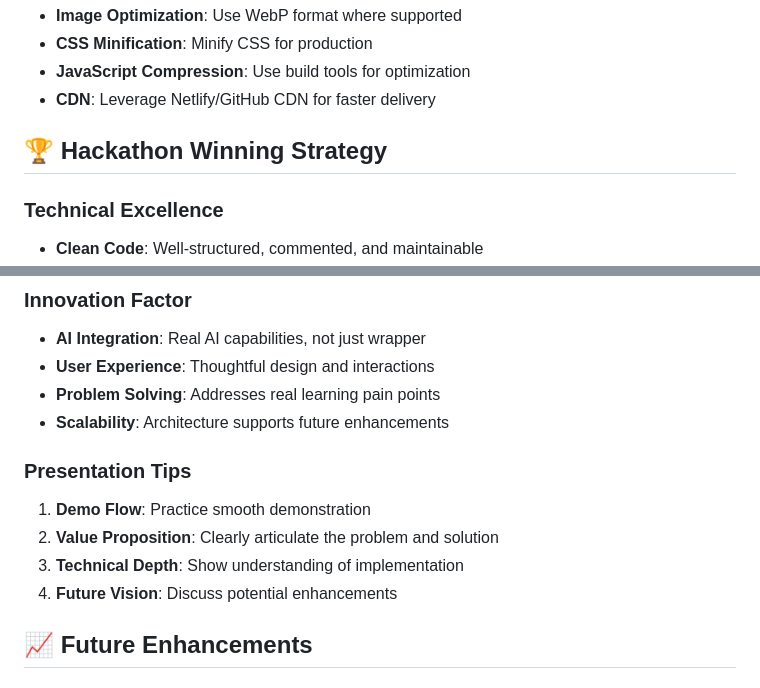
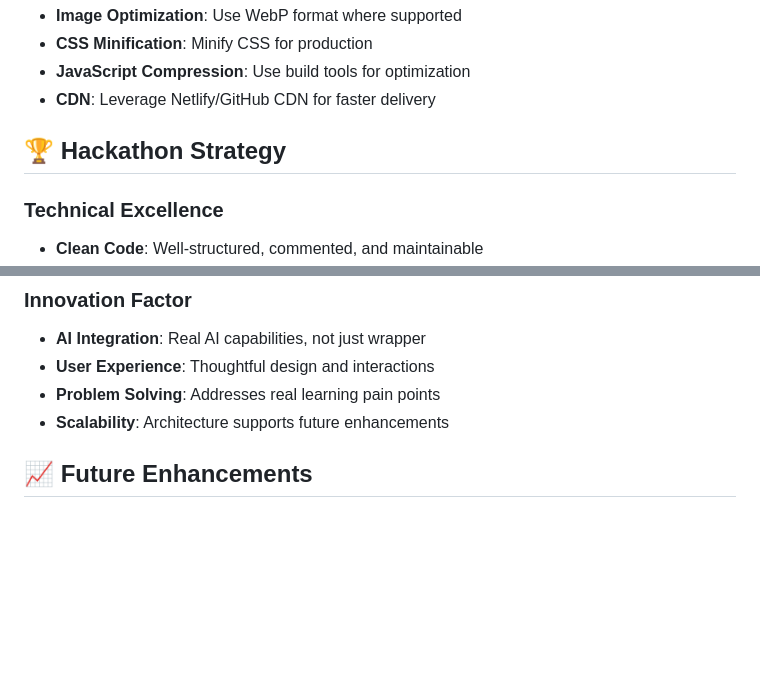
Before and after one commit to amanraj74/LearnPath-AI, a Markdown page: README.md, 2 parts joined by grey strips. GitHub-like rendering; blank space fills up the shorter version.

Commit message:
Update: apply latest changes to all files

```diff
--- a/README.md
+++ b/README.md
@@ -333,7 +333,7 @@ location.reload();
 - **JavaScript Compression**: Use build tools for optimization
 - **CDN**: Leverage Netlify/GitHub CDN for faster delivery
 
-## 🏆 Hackathon Winning Strategy
+## 🏆 Hackathon Strategy
 
 ### Technical Excellence
 - **Clean Code**: Well-structured, commented, and maintainable
@@ -347,11 +347,6 @@ location.reload();
 - **Problem Solving**: Addresses real learning pain points
 - **Scalability**: Architecture supports future enhancements
 
-### Presentation Tips
-1. **Demo Flow**: Practice smooth demonstration
-2. **Value Proposition**: Clearly articulate the problem and solution
-3. **Technical Depth**: Show understanding of implementation
-4. **Future Vision**: Discuss potential enhancements
 
 ## 📈 Future Enhancements
 
```
Also changed, not shown: other parts of README.md (+1 -1 lines).
